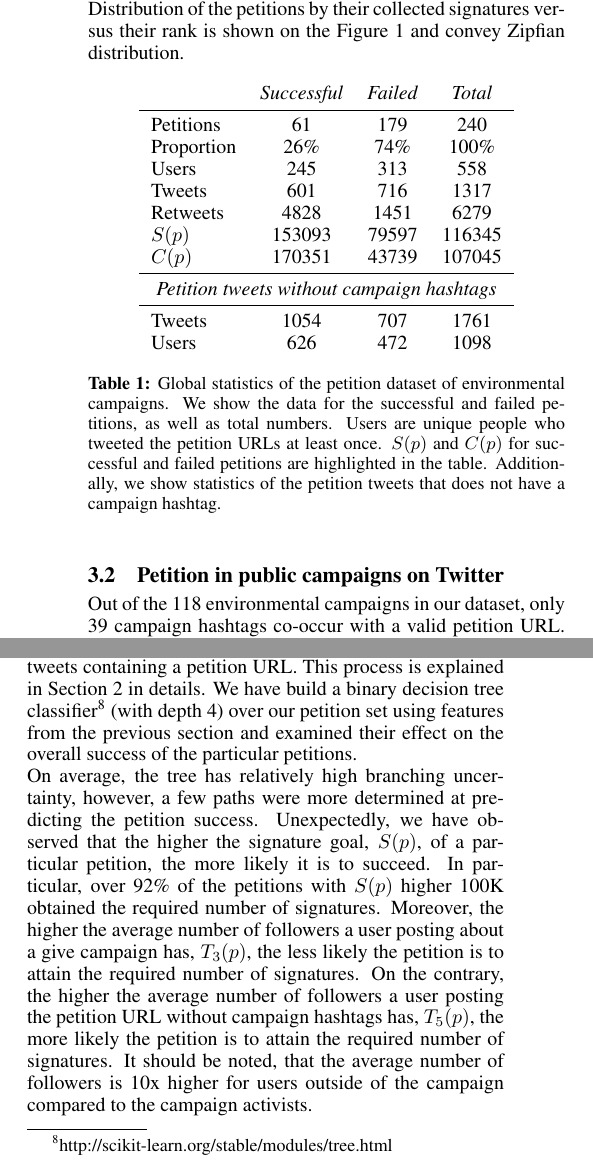
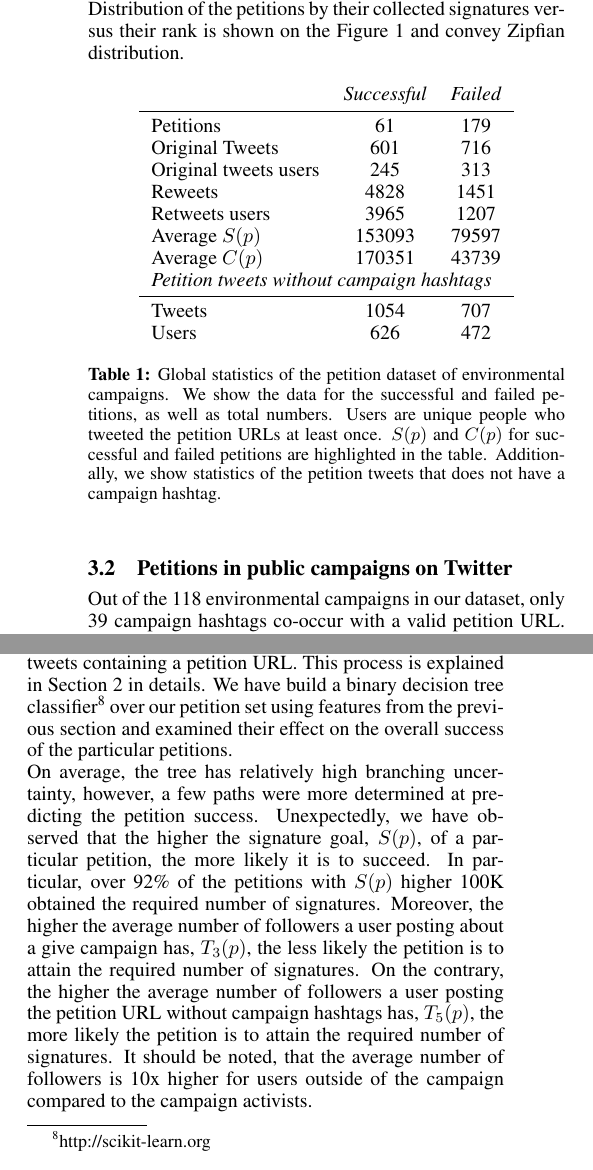
Before and after one commit to toluolll/petitionsPaper, a LaTeX paper (sig-alternate.tex, which reads sections/petition_analysis.tex): two parts of the columns of page 3 of 4, joined at a grey line, cut so that both start at the same text. Compiled offline with pdfLaTeX.

Commit message:
table changes

```diff
--- a/sections/petition_analysis.tex
+++ b/sections/petition_analysis.tex
@@ -19,18 +19,18 @@ Distribution of the petitions by their collected signatures versus their rank is
 
 \begin{table}[hbt!]
 \centering
-\begin{tabular}{lcccc}
-			& \textit{Successful} & \textit{Failed} &  \textit{Total}	\\ \midrule
-Petitions			& 61		& 179		& 240		\\
-Proportion			& 26\%		& 74\%		& 100\%		\\
-Users 				& 245		& 313		& 558		\\
-Tweets				& 601		& 716		& 1317		\\
-Retweets			& 4828		& 1451		& 6279 		\\
-$S(p)$				& 153093	& 79597		& 116345	\\
-$C(p)$				& 170351	& 43739		& 107045	\\ \midrule
-\multicolumn{4}{c}{\textit{Petition tweets without campaign hashtags}}	\\ \midrule
-Tweets				& 1054		& 707		& 1761		\\
-Users 				& 626		& 472		& 1098		\\
+\begin{tabular}{lccc}
+			& \textit{Successful} & \textit{Failed}	\\ \midrule
+Petitions					& 61		& 179		\\
+Original Tweets				& 601		& 716		\\
+Original tweets users 		& 245		& 313		\\
+Reweets						& 4828		& 1451 		\\
+Retweets users				& 3965		& 1207		\\
+Average $S(p)$				& 153093	& 79597		\\
+Average $C(p)$				& 170351	& 43739		\\
+\multicolumn{3}{l}{\textit{Petition tweets without campaign hashtags}}	\\ \midrule
+Tweets						& 1054		& 707		\\
+Users 						& 626		& 472		\\
 \end{tabular}
 \caption{Global statistics of the petition dataset of environmental campaigns. We show the data for the successful and failed petitions, as well as total numbers. Users are unique people who tweeted the petition URLs at least once. $S(p)$ and $C(p)$ for successful and failed petitions are highlighted in the table. Additionally, we show statistics of the petition tweets that does not have a campaign hashtag.}
 \label{tab:petition_tweets}
@@ -43,7 +43,7 @@ Users 				& 626		& 472		& 1098		\\
 \label{fig:signatures_vs_rank}
 \end{figure}
 
-\subsection{Petition in public campaigns on Twitter}
+\subsection{Petitions in public campaigns on Twitter}
 % Information regarding environmental campaigns, types etc.
 % Our findings:
 % (a) only mobilization and single awareness; annual campaign with big number of msgs and failure rate.
@@ -65,7 +65,7 @@ Overall, there is no clear distinction between campaigns in terms of having domi
 \subsection{Campaign petitions on Twitter}
 After meticulous data collection, cleaning and preprocessing, we have extracted a number of basic features from the tweets containing a petition URL.
 This process is explained in Section~\ref{sec:dataset} in details.
-We have build a binary decision tree classifier\footnote{ http://scikit-learn.org/stable/modules/tree.html } (with depth 4) over our petition set using features from the previous section and examined their effect on the overall success of the particular petitions.
+We have build a binary decision tree classifier\footnote{ http://scikit-learn.org } over our petition set using features from the previous section and examined their effect on the overall success of the particular petitions.
 
 On average, the tree has relatively high branching uncertainty, however, a few paths were more determined at predicting the petition success.
 Unexpectedly, we have observed that the higher the signature goal, $S(p)$, of a particular petition, the more likely it is to succeed. In particular, over 92\% of the petitions with $S(p)$ higher 100K obtained the required number of signatures.
```
Also changed, not shown: sections/dataset.tex (+3 -3 lines), sections/petition_analysis.tex (4 more changed lines).
